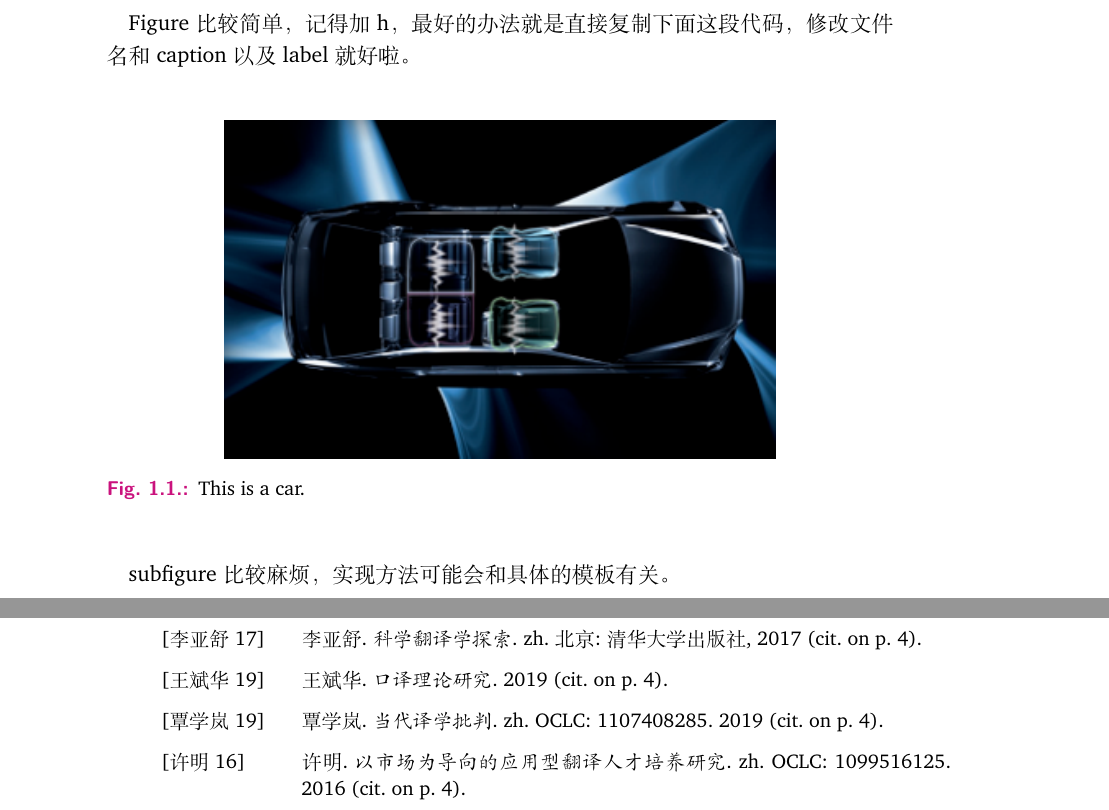
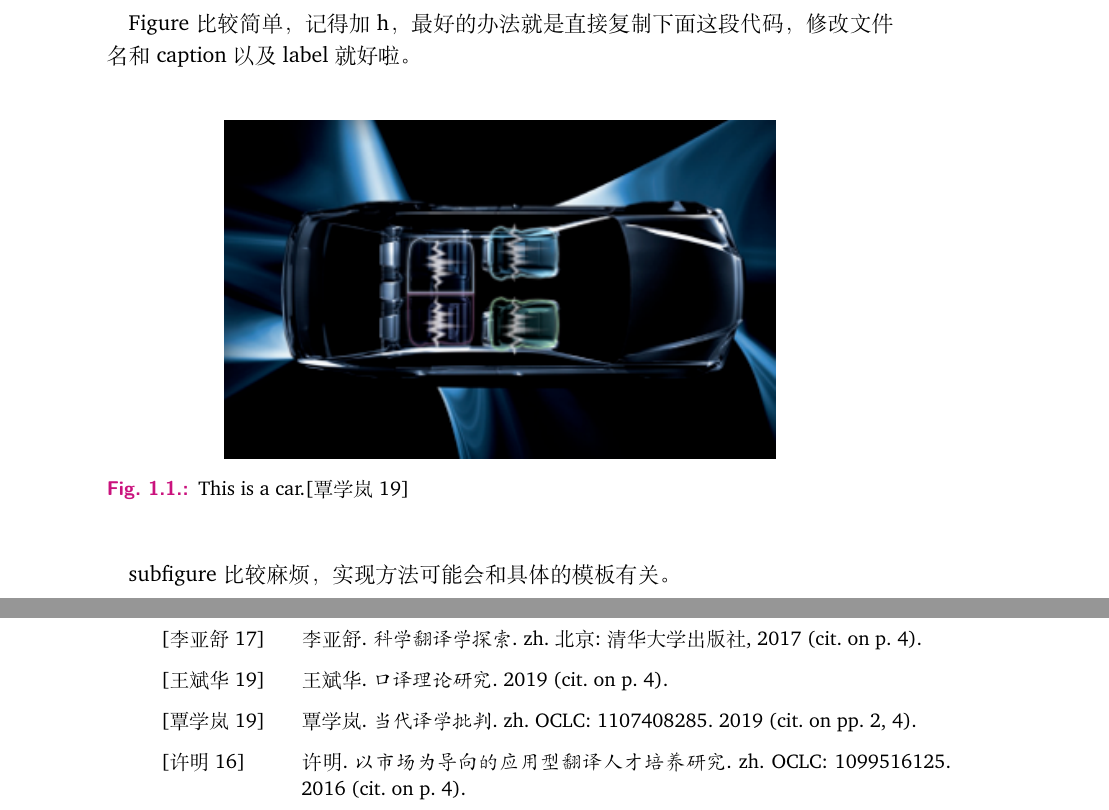
Before and after one commit to happyTonakai/QueensThesis, a LaTeX thesis (thesis.tex, which reads Tex/Intro.tex, usercommand.sty): two parts of pages 18 and 35 of 40, joined at a grey line, cut so that both start at the same text. Compiled offline with XeLaTeX.

Commit message:
usapackage{noteccite}

```diff
--- a/Tex/Intro.tex
+++ b/Tex/Intro.tex
@@ -66,7 +66,7 @@ Figure 比较简单，记得加 h，最好的办法就是直接复制下面这
 \begin{figure}[h]
     \centering
     \includegraphics[width=0.7\textwidth]{Img/Chap1/fig1a}
-    \caption{This is a car.}
+    \caption[This is a car.]{This is a car.\cite{TanXueLan2019DangDaiYi}} % make citation disappear in list of figures
     \label{fig:car}
 \end{figure}
 
--- a/usercommand.sty
+++ b/usercommand.sty
@@ -10,6 +10,8 @@
 \usepackage[nonumberlist,nopostdot]{glossaries} % Glossary list 中不添加页码和全称后面的句号
 \usepackage{glossary-inline} % Glossary inline 格式，避免 Glossary 的行间距过大
 
+\usepackage{notoccite} % avoid caption misnumbering due to the list of figures/tables
+
 % 如果需要图表的 caption 居中显示，把 cleanthesis.sty 中第 266 行的
 % singlelinecheck=false	的 false 改为 true，这样一行的短 caption 将会居中
 % 但超过一行仍然会左对齐
```
